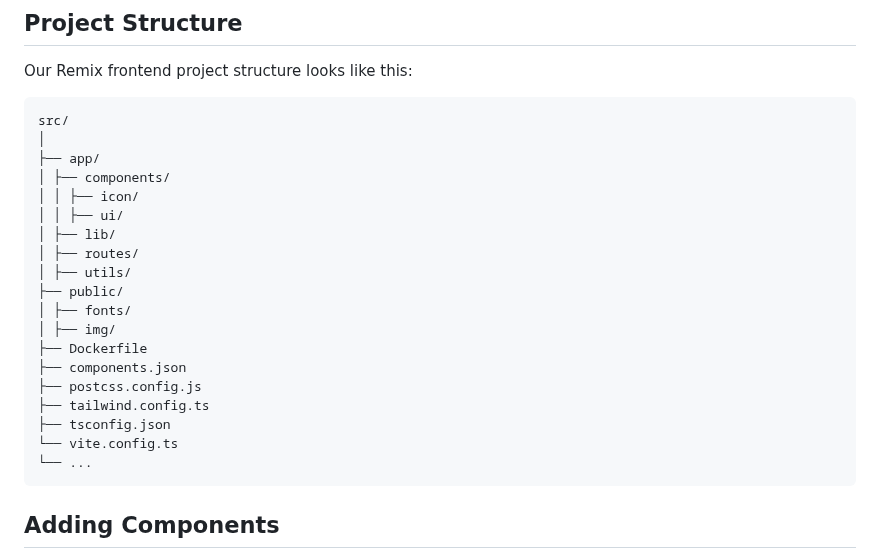
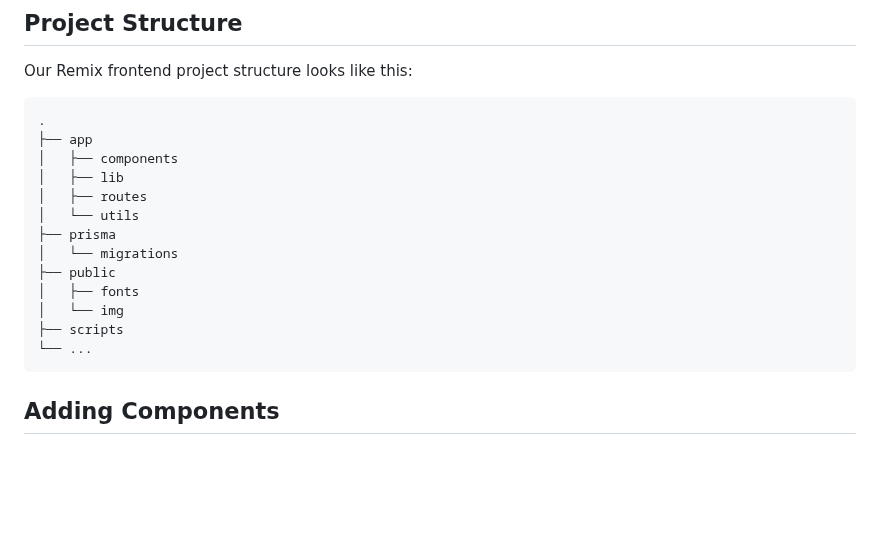
Before and after one commit to 42-student-council/website, a Markdown page: .github/docs/REMIX.md, the part around the change. Drawn GitHub-style; blank space fills up the shorter version.

Commit message:
docs: update tree

````diff
--- a/.github/docs/REMIX.md
+++ b/.github/docs/REMIX.md
@@ -10,24 +10,18 @@ This section provides an overview of the Remix frontend architecture and instruc
 ## Project Structure
 Our Remix frontend project structure looks like this:
 ```
-src/
-│
-├── app/
-│ ├── components/
-│ │ ├── icon/
-│ │ ├── ui/
-│ ├── lib/
-│ ├── routes/
-│ ├── utils/
-├── public/
-│ ├── fonts/
-│ ├── img/
-├── Dockerfile
-├── components.json
-├── postcss.config.js
-├── tailwind.config.ts
-├── tsconfig.json
-└── vite.config.ts
+.
+├── app
+│   ├── components
+│   ├── lib
+│   ├── routes
+│   └── utils
+├── prisma
+│   └── migrations
+├── public
+│   ├── fonts
+│   └── img
+├── scripts
 └── ...
 ```
 
````
